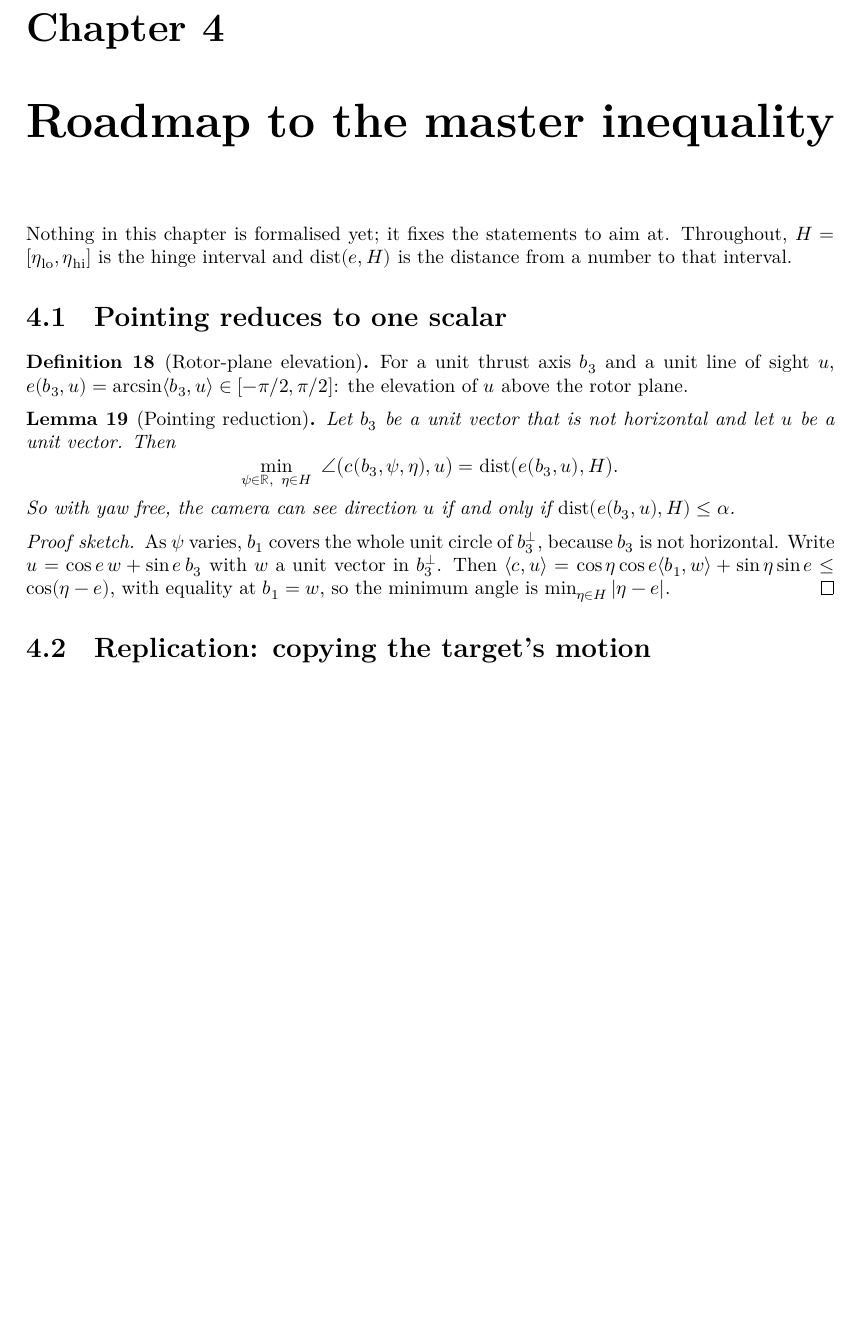
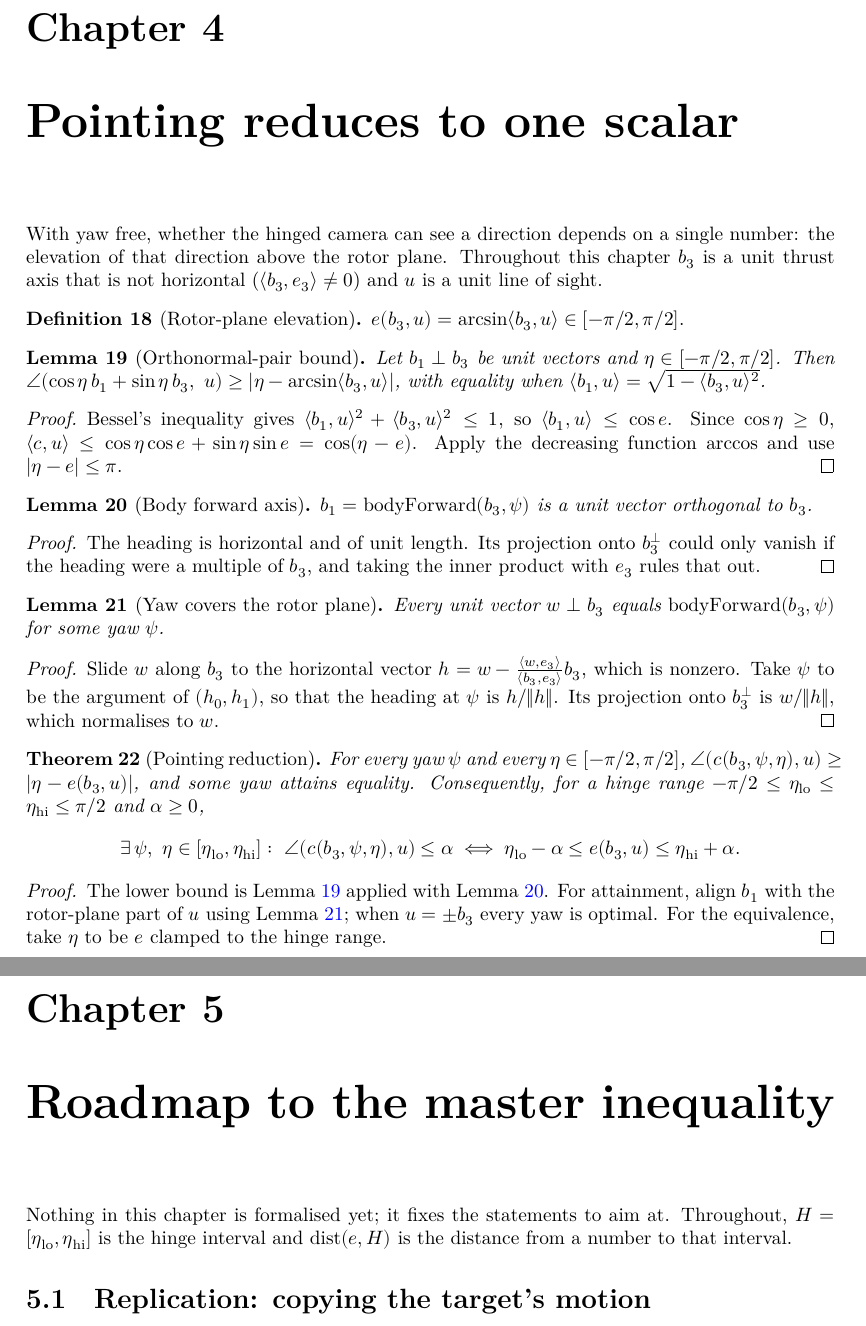
Before and after one commit to AbdullahAlmanei/vision-tracking-lean, a LaTeX document (blueprint/src/print.tex, which reads blueprint/src/chapters/pointing.tex, blueprint/src/chapters/roadmap.tex): part of page 7 of 8 before the commit and two parts of pages 7 and 8 of 9 after it, the two joined at a grey line, cut so that both start at the same text, the shorter picture padded with empty space. Compiled offline with XeLaTeX.

Commit message:
Prove the pointing reduction
With yaw free, a hinged camera can put the line of sight u inside its cone
exactly when the rotor-plane elevation arcsin<b3,u> lies within alpha of the
hinge range. Includes the coordinate-free orthonormal-pair bound and the fact
that yaw sweeps the body forward axis over the whole rotor plane.

Co-Authored-By: Claude Opus 5.5 <noreply@anthropic.com>

```diff
--- /dev/null
+++ b/blueprint/src/chapters/pointing.tex
@@ -0,0 +1,91 @@
+\chapter{Pointing reduces to one scalar}
+\label{chap:pointing}
+
+With yaw free, whether the hinged camera can see a direction depends on a single
+number: the elevation of that direction above the rotor plane. Throughout this
+chapter $b_3$ is a unit thrust axis that is not horizontal
+($\inner{b_3}{\up}\neq0$) and $u$ is a unit line of sight.
+
+\begin{definition}[Rotor-plane elevation]
+\label{def:elevation}
+\lean{VisionTracking.elevation}
+\leanok
+$e(b_3,u)=\arcsin\inner{b_3}{u}\in[-\pi/2,\pi/2]$.
+\end{definition}
+
+\begin{lemma}[Orthonormal-pair bound]
+\label{lem:orthonormal-bound}
+\lean{VisionTracking.inner_sq_add_inner_sq_le, VisionTracking.inner_camera_le_cos,
+  VisionTracking.abs_sub_le_angle_of_orthonormal, VisionTracking.angle_eq_abs_sub_of_aligned}
+\leanok
+Let $b_1\perp b_3$ be unit vectors and $\eta\in[-\pi/2,\pi/2]$. Then
+$\ang(\cos\eta\,b_1+\sin\eta\,b_3,\ u)\ge|\eta-\arcsin\inner{b_3}{u}|$, with
+equality when $\inner{b_1}{u}=\sqrt{1-\inner{b_3}{u}^2}$.
+\end{lemma}
+
+\begin{proof}
+\leanok
+Bessel's inequality gives $\inner{b_1}{u}^2+\inner{b_3}{u}^2\le1$, so
+$\inner{b_1}{u}\le\cos e$. Since $\cos\eta\ge0$,
+$\inner{c}{u}\le\cos\eta\cos e+\sin\eta\sin e=\cos(\eta-e)$. Apply the decreasing
+function $\arccos$ and use $|\eta-e|\le\pi$.
+\end{proof}
+
+\begin{lemma}[Body forward axis]
+\label{lem:body-forward}
+\lean{VisionTracking.norm_bodyForward, VisionTracking.inner_bodyForward_self,
+  VisionTracking.heading_proj_ne_zero}
+\leanok
+\uses{def:cam-axis}
+$b_1=\mathrm{bodyForward}(b_3,\psi)$ is a unit vector orthogonal to $b_3$.
+\end{lemma}
+
+\begin{proof}
+\leanok
+The heading is horizontal and of unit length. Its projection onto $b_3^\perp$ could
+only vanish if the heading were a multiple of $b_3$, and taking the inner product
+with $\up$ rules that out.
+\end{proof}
+
+\begin{lemma}[Yaw covers the rotor plane]
+\label{lem:yaw-covers}
+\lean{VisionTracking.exists_yaw_bodyForward_eq}
+\leanok
+\uses{lem:body-forward}
+Every unit vector $w\perp b_3$ equals $\mathrm{bodyForward}(b_3,\psi)$ for some
+yaw $\psi$.
+\end{lemma}
+
+\begin{proof}
+\leanok
+Slide $w$ along $b_3$ to the horizontal vector
+$h=w-\frac{\inner{w}{\up}}{\inner{b_3}{\up}}b_3$, which is nonzero. Take $\psi$ to
+be the argument of $(h_0,h_1)$, so that the heading at $\psi$ is $h/\norm{h}$. Its
+projection onto $b_3^\perp$ is $w/\norm{h}$, which normalises to $w$.
+\end{proof}
+
+\begin{theorem}[Pointing reduction]
+\label{thm:pointing}
+\lean{VisionTracking.abs_sub_elevation_le_angle, VisionTracking.exists_yaw_angle_eq,
+  VisionTracking.exists_visible_iff}
+\leanok
+\uses{def:elevation, lem:orthonormal-bound, lem:yaw-covers}
+For every yaw $\psi$ and every $\eta\in[-\pi/2,\pi/2]$,
+$\ang(c(b_3,\psi,\eta),u)\ge|\eta-e(b_3,u)|$, and some yaw attains equality.
+Consequently, for a hinge range
+$-\pi/2\le\eta_{\mathrm{lo}}\le\eta_{\mathrm{hi}}\le\pi/2$ and $\alpha\ge0$,
+\[
+  \exists\,\psi,\ \eta\in[\eta_{\mathrm{lo}},\eta_{\mathrm{hi}}]:\
+  \ang(c(b_3,\psi,\eta),u)\le\alpha
+  \iff
+  \eta_{\mathrm{lo}}-\alpha\le e(b_3,u)\le\eta_{\mathrm{hi}}+\alpha .
+\]
+\end{theorem}
+
+\begin{proof}
+\leanok
+The lower bound is Lemma~\ref{lem:orthonormal-bound} applied with
+Lemma~\ref{lem:body-forward}. For attainment, align $b_1$ with the rotor-plane
+part of $u$ using Lemma~\ref{lem:yaw-covers}; when $u=\pm b_3$ every yaw is
+optimal. For the equivalence, take $\eta$ to be $e$ clamped to the hinge range.
+\end{proof}
--- a/blueprint/src/chapters/roadmap.tex
+++ b/blueprint/src/chapters/roadmap.tex
@@ -4,35 +4,6 @@
 Nothing in this chapter is formalised yet; it fixes the statements to aim at.
 Throughout, $H=[\eta_{\mathrm{lo}},\eta_{\mathrm{hi}}]$ is the hinge interval and
 $\operatorname{dist}(e,H)$ is the distance from a number to that interval.
-
-\section{Pointing reduces to one scalar}
-
-\begin{definition}[Rotor-plane elevation]
-\label{def:elevation}
-For a unit thrust axis $b_3$ and a unit line of sight $u$,
-$e(b_3,u)=\arcsin\inner{b_3}{u}\in[-\pi/2,\pi/2]$: the elevation of $u$ above
-the rotor plane.
-\end{definition}
-
-\begin{lemma}[Pointing reduction]
-\label{lem:pointing}
-\uses{def:elevation, def:cam-axis}
-Let $b_3$ be a unit vector that is not horizontal and let $u$ be a unit vector. Then
-\[
-  \min_{\psi\in\R,\ \eta\in H}\ \ang\bigl(c(b_3,\psi,\eta),u\bigr)
-  = \operatorname{dist}\bigl(e(b_3,u),H\bigr).
-\]
-So with yaw free, the camera can see direction $u$ if and only if
-$\operatorname{dist}(e(b_3,u),H)\le\alpha$.
-\end{lemma}
-
-\begin{proof}[Proof sketch]
-As $\psi$ varies, $b_1$ covers the whole unit circle of $b_3^\perp$, because $b_3$
-is not horizontal. Write $u=\cos e\,w+\sin e\,b_3$ with $w$ a unit vector in
-$b_3^\perp$. Then
-$\inner{c}{u}=\cos\eta\cos e\inner{b_1}{w}+\sin\eta\sin e\le\cos(\eta-e)$,
-with equality at $b_1=w$, so the minimum angle is $\min_{\eta\in H}|\eta-e|$.
-\end{proof}
 
 \section{Replication: copying the target's motion}
 
```
Also changed, not shown: blueprint/src/chapters/overview.tex (+1 -1 lines), blueprint/src/content.tex (+1 -0 lines), README.md, blueprint/src/chapters/roadmap.tex (2 more changed lines), 5 other files.
